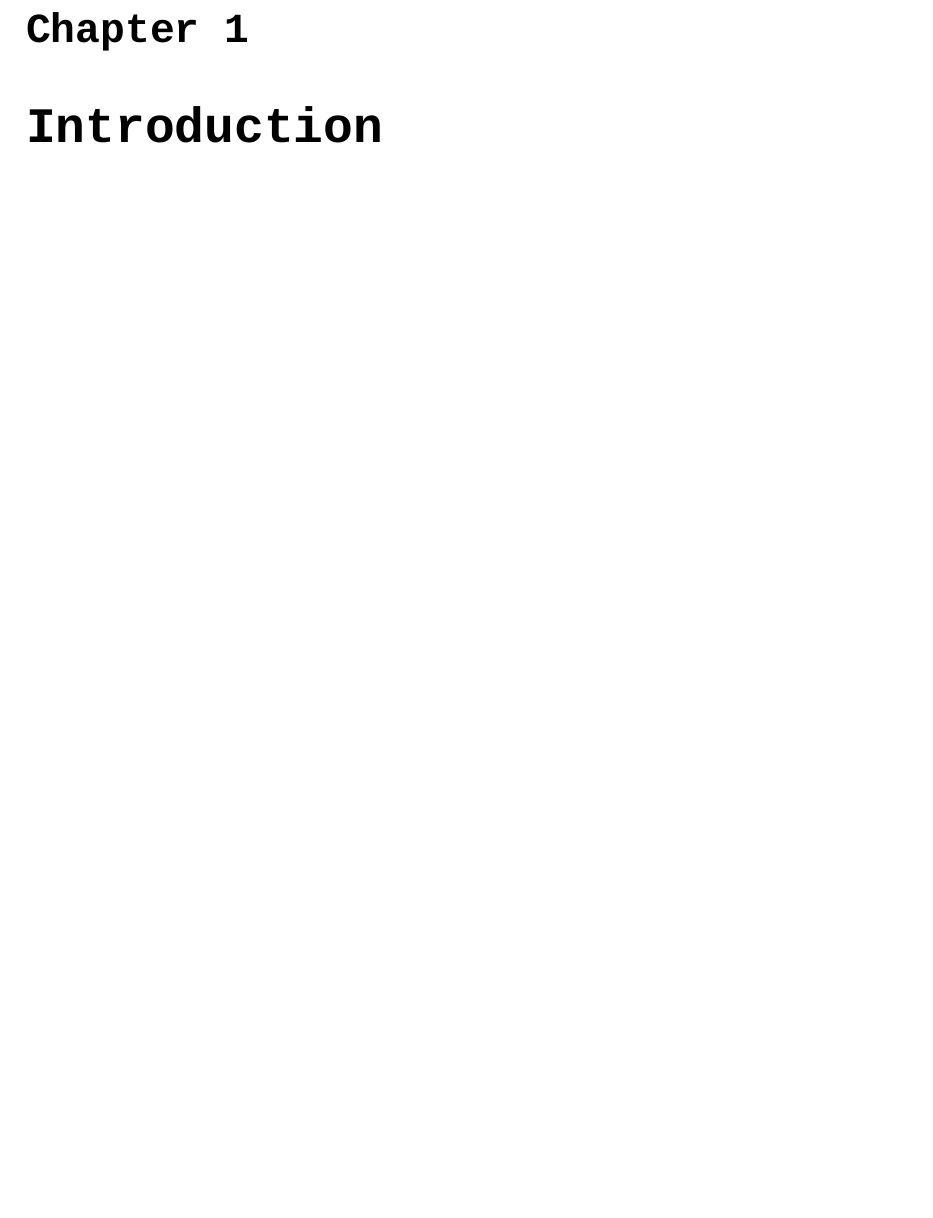
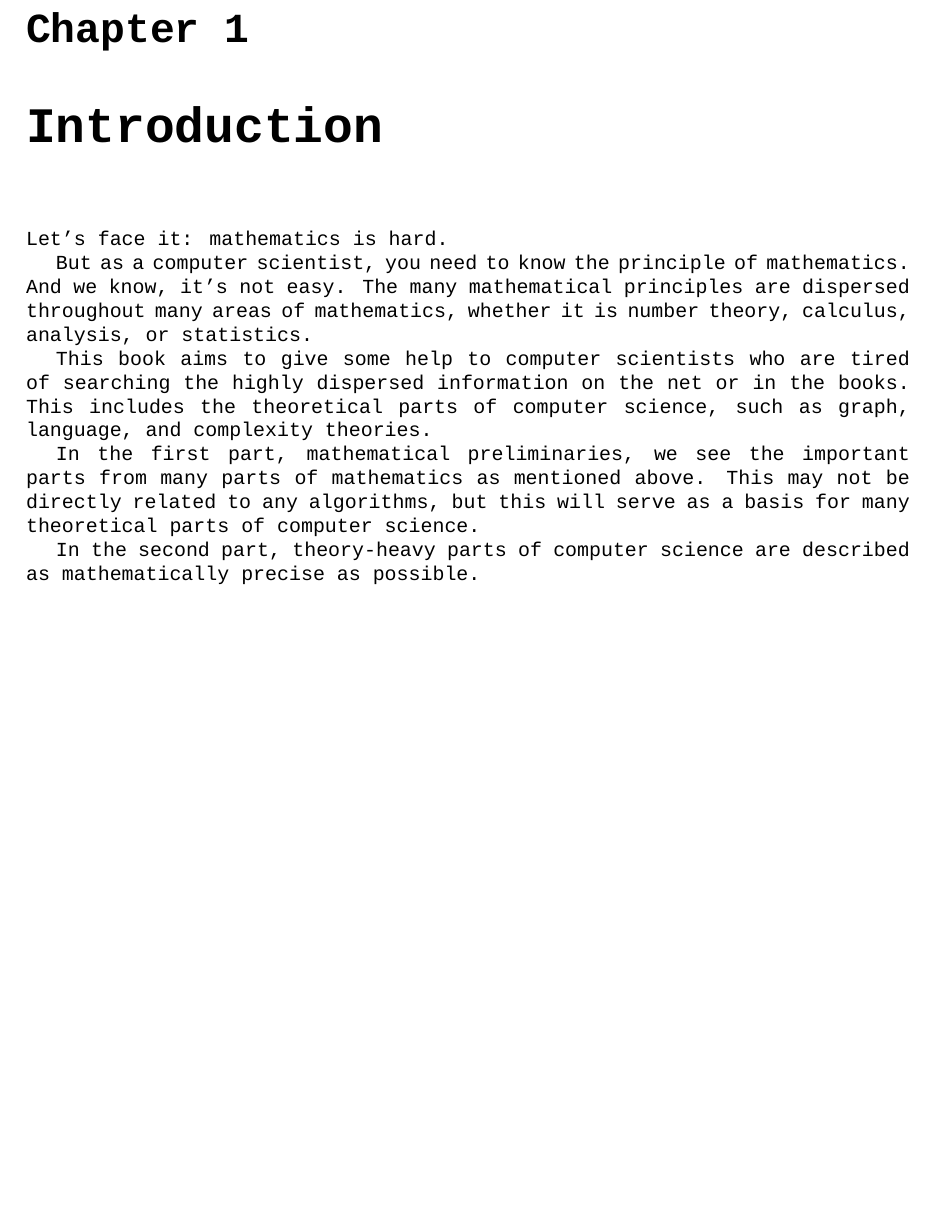
Before and after one commit to n0n3x1573n7/incomplete-codex, a LaTeX thesis (incomplete_codex.tex, which reads chapters/introduction.tex): part of page 2 of 59, cut so that both start at the same text, the shorter picture padded with empty space. Compiled offline with XeLaTeX; a missing font is replaced by an installed copy or a similar font.

Commit message:
working on intro

```diff
--- a/chapters/introduction.tex
+++ b/chapters/introduction.tex
@@ -1,5 +1,13 @@
 \documentclass{report}
 
 \begin{document}
+	Let's face it: mathematics is hard.
 
+	But as a computer scientist, you need to know the principle of mathematics. And we know, it's not easy. The many mathematical principles are dispersed throughout many areas of mathematics, whether it is number theory, calculus, analysis, or statistics.
+
+	This book aims to give some help to computer scientists who are tired of searching the highly dispersed information on the net or in the books. This includes the theoretical parts of computer science, such as graph, language, and complexity theories.
+
+	In the first part, mathematical preliminaries, we see the important parts from many parts of mathematics as mentioned above. This may not be directly related to any algorithms, but this will serve as a basis for many theoretical parts of computer science.
+
+	In the second part, theory-heavy parts of computer science are described as mathematically precise as possible.
 \end{document}
```
Also changed, not shown: incomplete_codex.pdf.
